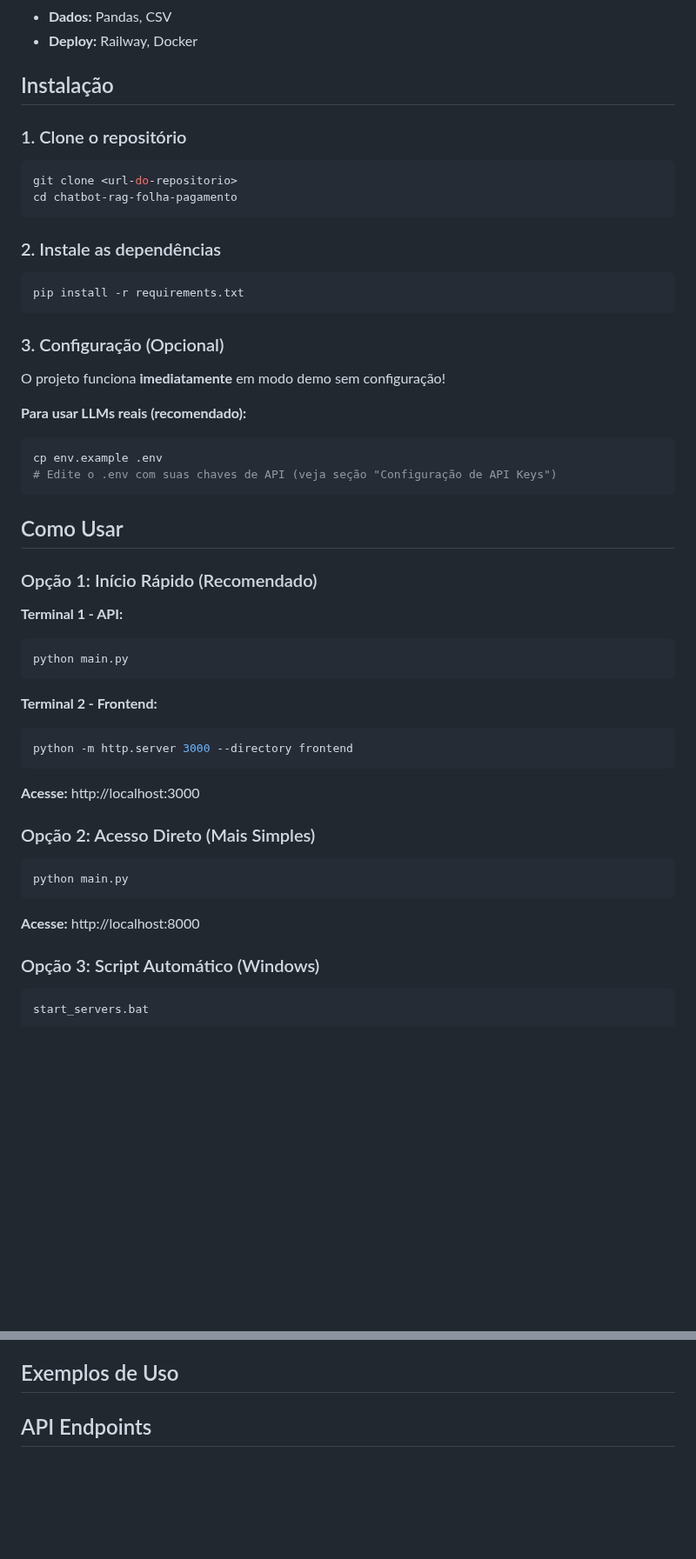
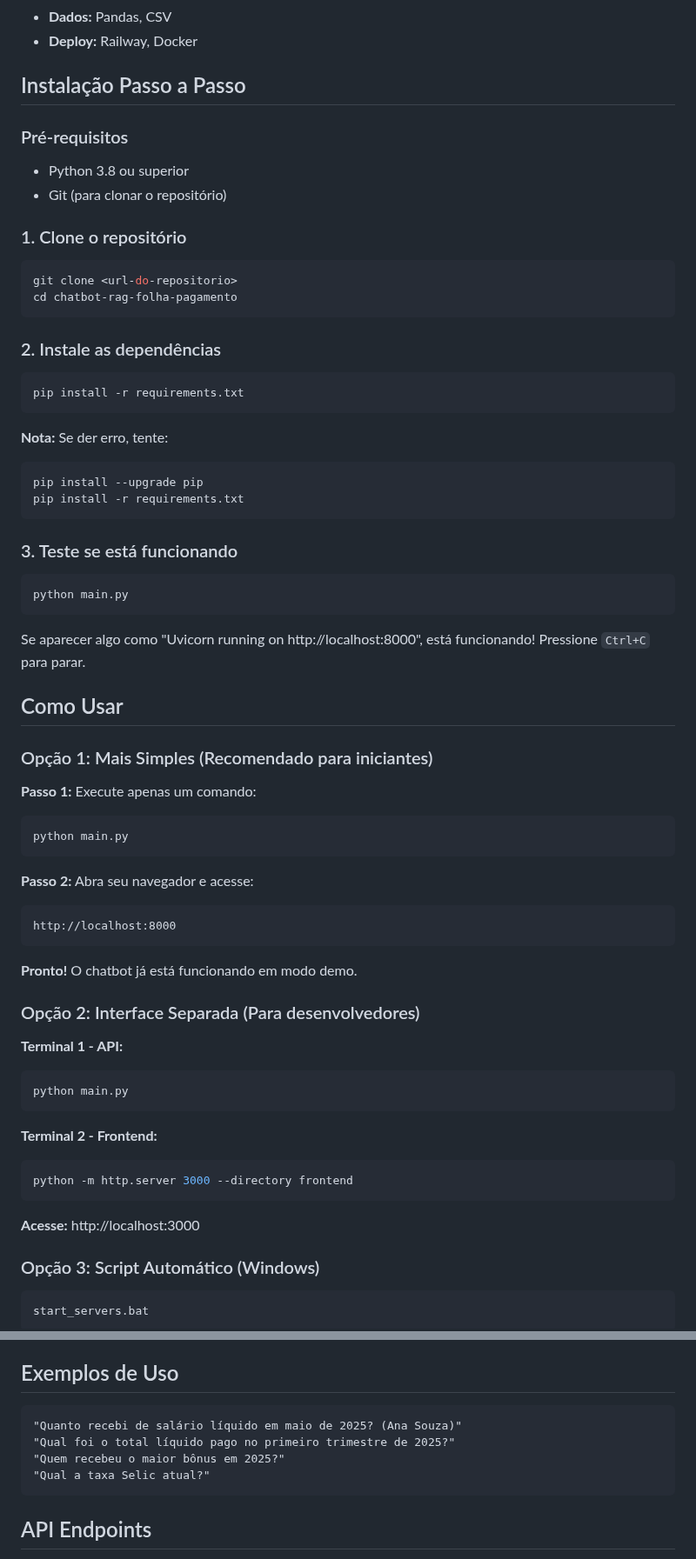
Before and after one commit to Lucas3079/Python-Chatbot-Reupload, a Markdown page: README.md, 2 parts joined by grey strips. Shown at 87% size. Rendered like a GitHub page; blank space fills up the shorter version.

````diff
--- a/README.md
+++ b/README.md
@@ -18,7 +18,11 @@ O **CapBot** é uma aplicação de IA conversacional que combina:
 - **Dados:** Pandas, CSV
 - **Deploy:** Railway, Docker
 
-## Instalação
+## Instalação Passo a Passo
+
+### Pré-requisitos
+- Python 3.8 ou superior
+- Git (para clonar o repositório)
 
 ### 1. Clone o repositório
 ```bash
@@ -31,18 +35,36 @@ cd chatbot-rag-folha-pagamento
 pip install -r requirements.txt
 ```
 
-### 3. Configuração (Opcional)
-O projeto funciona **imediatamente** em modo demo sem configuração!
+**Nota:** Se der erro, tente:
+```bash
+pip install --upgrade pip
+pip install -r requirements.txt
+```
 
-**Para usar LLMs reais (recomendado):**
+### 3. Teste se está funcionando
 ```bash
-cp env.example .env
-# Edite o .env com suas chaves de API (veja seção "Configuração de API Keys")
+python main.py
 ```
+
+Se aparecer algo como "Uvicorn running on http://localhost:8000", está funcionando! Pressione `Ctrl+C` para parar.
 
 ## Como Usar
 
-### Opção 1: Início Rápido (Recomendado)
+### Opção 1: Mais Simples (Recomendado para iniciantes)
+
+**Passo 1:** Execute apenas um comando:
+```bash
+python main.py
+```
+
+**Passo 2:** Abra seu navegador e acesse:
+```
+http://localhost:8000
+```
+
+**Pronto!** O chatbot já está funcionando em modo demo.
+
+### Opção 2: Interface Separada (Para desenvolvedores)
 
 **Terminal 1 - API:**
 ```bash
@@ -56,14 +78,6 @@ python -m http.server 3000 --directory frontend
 
 **Acesse:** http://localhost:3000
 
-### Opção 2: Acesso Direto (Mais Simples)
-
-```bash
-python main.py
-```
-
-**Acesse:** http://localhost:8000
-
 ### Opção 3: Script Automático (Windows)
 
 ```bash
@@ -87,6 +130,13 @@ start_servers.bat
 - Modo demo (sem API keys)
 
 ## Exemplos de Uso
+
+```
+"Quanto recebi de salário líquido em maio de 2025? (Ana Souza)"
+"Qual foi o total líquido pago no primeiro trimestre de 2025?"
+"Quem recebeu o maior bônus em 2025?"
+"Qual a taxa Selic atual?"
+```
 
 ## API Endpoints
 
````
Also changed, not shown: other parts of README.md (+52 -27 lines).
